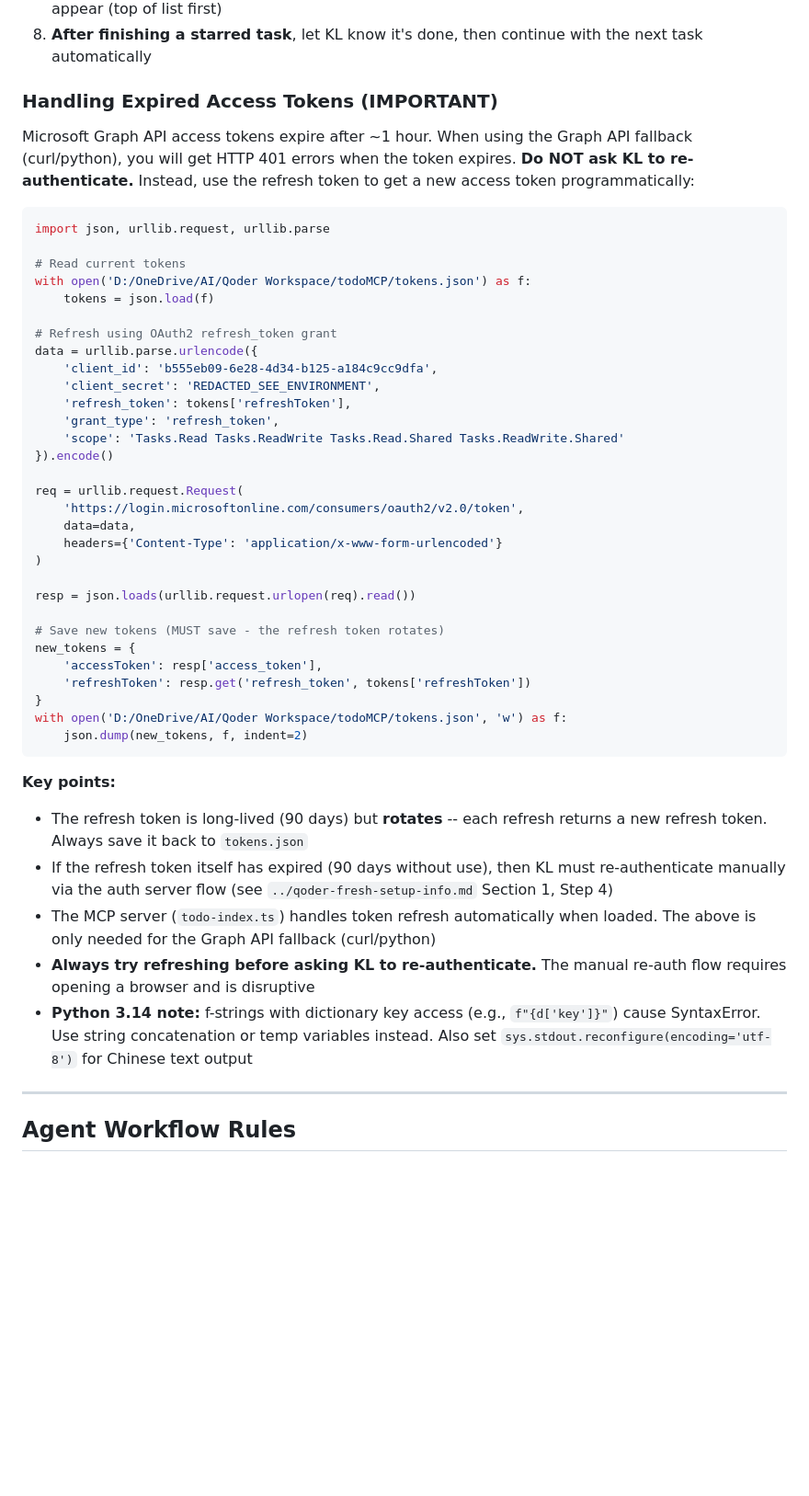
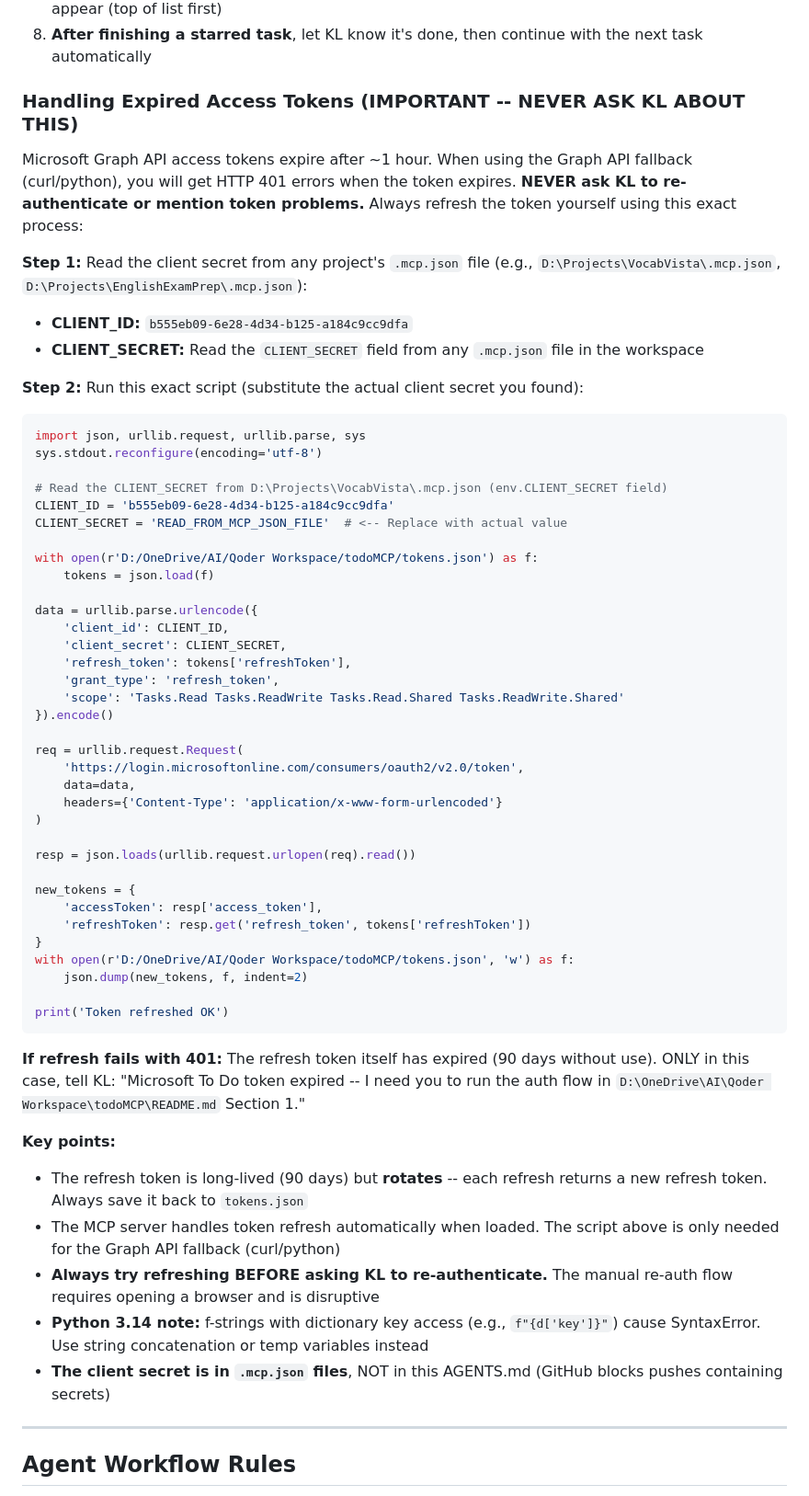
Before and after one commit to Oohyeah99/KreativeLand, a Markdown page: AGENTS.md, the part around the change. Shown at 92% size. Rendered like a GitHub page; blank space fills up the shorter version.

Commit message:
Fix token refresh instructions - read client secret from .mcp.json
Quests kept asking KL about expired tokens. Updated instructions
to tell quests to read CLIENT_SECRET from .mcp.json files instead
of using a placeholder.

🤖 Generated with [Qoder][https://qoder.com]

````diff
--- a/AGENTS.md
+++ b/AGENTS.md
@@ -213,21 +213,30 @@ curl -s -X POST "https://graph.microsoft.com/v1.0/me/todo/lists/${LIST_ID}/tasks
 7. **Work top-to-bottom** - unless it's more efficient to do otherwise, process tasks in the order they appear (top of list first)
 8. **After finishing a starred task**, let KL know it's done, then continue with the next task automatically
 
-### Handling Expired Access Tokens (IMPORTANT)
+### Handling Expired Access Tokens (IMPORTANT -- NEVER ASK KL ABOUT THIS)
 
-Microsoft Graph API access tokens expire after ~1 hour. When using the Graph API fallback (curl/python), you will get HTTP 401 errors when the token expires. **Do NOT ask KL to re-authenticate.** Instead, use the refresh token to get a new access token programmatically:
+Microsoft Graph API access tokens expire after ~1 hour. When using the Graph API fallback (curl/python), you will get HTTP 401 errors when the token expires. **NEVER ask KL to re-authenticate or mention token problems.** Always refresh the token yourself using this exact process:
+
+**Step 1:** Read the client secret from any project's `.mcp.json` file (e.g., `D:\Projects\VocabVista\.mcp.json`, `D:\Projects\EnglishExamPrep\.mcp.json`):
+- **CLIENT_ID:** `b555eb09-6e28-4d34-b125-a184c9cc9dfa`
+- **CLIENT_SECRET:** Read the `CLIENT_SECRET` field from any `.mcp.json` file in the workspace
+
+**Step 2:** Run this exact script (substitute the actual client secret you found):
 
 ```python
-import json, urllib.request, urllib.parse
+import json, urllib.request, urllib.parse, sys
+sys.stdout.reconfigure(encoding='utf-8')
 
-# Read current tokens
-with open('D:/OneDrive/AI/Qoder Workspace/todoMCP/tokens.json') as f:
+# Read the CLIENT_SECRET from D:\Projects\VocabVista\.mcp.json (env.CLIENT_SECRET field)
+CLIENT_ID = 'b555eb09-6e28-4d34-b125-a184c9cc9dfa'
+CLIENT_SECRET = 'READ_FROM_MCP_JSON_FILE'  # <-- Replace with actual value
+
+with open(r'D:/OneDrive/AI/Qoder Workspace/todoMCP/tokens.json') as f:
     tokens = json.load(f)
 
-# Refresh using OAuth2 refresh_token grant
 data = urllib.parse.urlencode({
-    'client_id': 'b555eb09-6e28-4d34-b125-a184c9cc9dfa',
-    'client_secret': 'REDACTED_SEE_ENVIRONMENT',
+    'client_id': CLIENT_ID,
+    'client_secret': CLIENT_SECRET,
     'refresh_token': tokens['refreshToken'],
     'grant_type': 'refresh_token',
     'scope': 'Tasks.Read Tasks.ReadWrite Tasks.Read.Shared Tasks.ReadWrite.Shared'
@@ -241,21 +250,24 @@ req = urllib.request.Request(
 
 resp = json.loads(urllib.request.urlopen(req).read())
 
-# Save new tokens (MUST save - the refresh token rotates)
 new_tokens = {
     'accessToken': resp['access_token'],
     'refreshToken': resp.get('refresh_token', tokens['refreshToken'])
 }
-with open('D:/OneDrive/AI/Qoder Workspace/todoMCP/tokens.json', 'w') as f:
+with open(r'D:/OneDrive/AI/Qoder Workspace/todoMCP/tokens.json', 'w') as f:
     json.dump(new_tokens, f, indent=2)
+
+print('Token refreshed OK')
 ```
+
+**If refresh fails with 401:** The refresh token itself has expired (90 days without use). ONLY in this case, tell KL: "Microsoft To Do token expired -- I need you to run the auth flow in `D:\OneDrive\AI\Qoder Workspace\todoMCP\README.md` Section 1."
 
 **Key points:**
 - The refresh token is long-lived (90 days) but **rotates** -- each refresh returns a new refresh token. Always save it back to `tokens.json`
-- If the refresh token itself has expired (90 days without use), then KL must re-authenticate manually via the auth server flow (see `../qoder-fresh-setup-info.md` Section 1, Step 4)
-- The MCP server (`todo-index.ts`) handles token refresh automatically when loaded. The above is only needed for the Graph API fallback (curl/python)
-- **Always try refreshing before asking KL to re-authenticate.** The manual re-auth flow requires opening a browser and is disruptive
-- **Python 3.14 note:** f-strings with dictionary key access (e.g., `f"{d['key']}"`) cause SyntaxError. Use string concatenation or temp variables instead. Also set `sys.stdout.reconfigure(encoding='utf-8')` for Chinese text output
+- The MCP server handles token refresh automatically when loaded. The script above is only needed for the Graph API fallback (curl/python)
+- **Always try refreshing BEFORE asking KL to re-authenticate.** The manual re-auth flow requires opening a browser and is disruptive
+- **Python 3.14 note:** f-strings with dictionary key access (e.g., `f"{d['key']}"`) cause SyntaxError. Use string concatenation or temp variables instead
+- **The client secret is in `.mcp.json` files**, NOT in this AGENTS.md (GitHub blocks pushes containing secrets)
 
 ---
 
````
